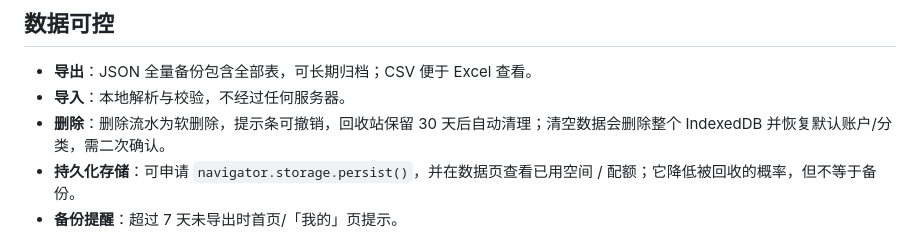
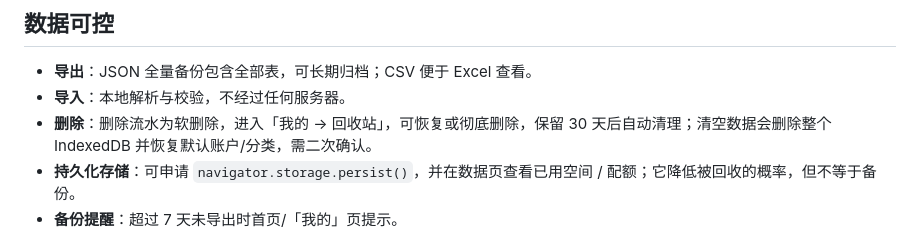
Before and after one commit to Mowendao/free-ledger, a Markdown page: docs/privacy.md, the part around the change. Rendered like a GitHub page.

```diff
--- a/docs/privacy.md
+++ b/docs/privacy.md
@@ -22,7 +22,7 @@ Free Ledger 的设计前提：**记账数据属于用户本人，不需要也不
 
 - **导出**：JSON 全量备份包含全部表，可长期归档；CSV 便于 Excel 查看。
 - **导入**：本地解析与校验，不经过任何服务器。
-- **删除**：删除流水为软删除，提示条可撤销，回收站保留 30 天后自动清理；清空数据会删除整个 IndexedDB 并恢复默认账户/分类，需二次确认。
+- **删除**：删除流水为软删除，进入「我的 → 回收站」，可恢复或彻底删除，保留 30 天后自动清理；清空数据会删除整个 IndexedDB 并恢复默认账户/分类，需二次确认。
 - **持久化存储**：可申请 `navigator.storage.persist()`，并在数据页查看已用空间 / 配额；它降低被回收的概率，但不等于备份。
 - **备份提醒**：超过 7 天未导出时首页/「我的」页提示。
 
```
Also changed, not shown: CHANGELOG.md (+7 -0 lines), README.md (+6 -2 lines), docs/screenshots/trash.png (added), 10 other files.
